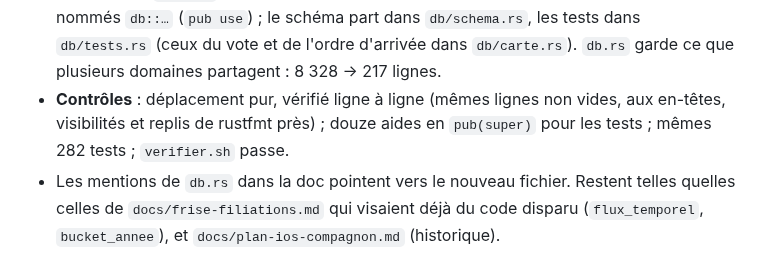
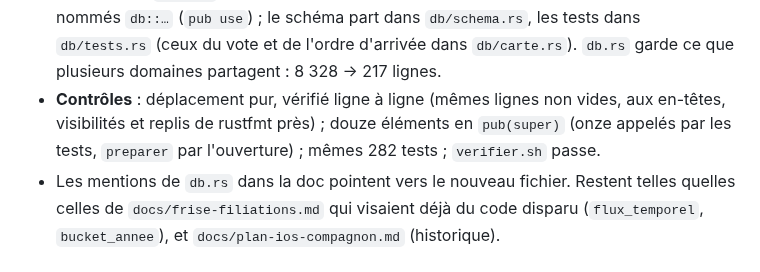
Before and after one commit to rousseau/rusty-music, a Markdown page: docs/journal.md, the part around the change. Rendered like a GitHub page.

Commit message:
Journal : phase 6, compte des visibilités élargies corrigé
Co-Authored-By: Claude Opus 5.5 <noreply@anthropic.com>

```diff
--- a/docs/journal.md
+++ b/docs/journal.md
@@ -2466,8 +2466,9 @@ page, pas le fonctionnement.
   d'arrivée dans `db/carte.rs`). `db.rs` garde ce que plusieurs domaines
   partagent : 8 328 → 217 lignes.
 - **Contrôles** : déplacement pur, vérifié ligne à ligne (mêmes lignes non
-  vides, aux en-têtes, visibilités et replis de rustfmt près) ; douze aides en
-  `pub(super)` pour les tests ; mêmes 282 tests ; `verifier.sh` passe.
+  vides, aux en-têtes, visibilités et replis de rustfmt près) ; douze éléments
+  en `pub(super)` (onze appelés par les tests, `preparer` par l'ouverture) ;
+  mêmes 282 tests ; `verifier.sh` passe.
 - Les mentions de `db.rs` dans la doc pointent vers le nouveau fichier. Restent
   telles quelles celles de `docs/frise-filiations.md` qui visaient déjà du code
   disparu (`flux_temporel`, `bucket_annee`), et `docs/plan-ios-compagnon.md`
```
